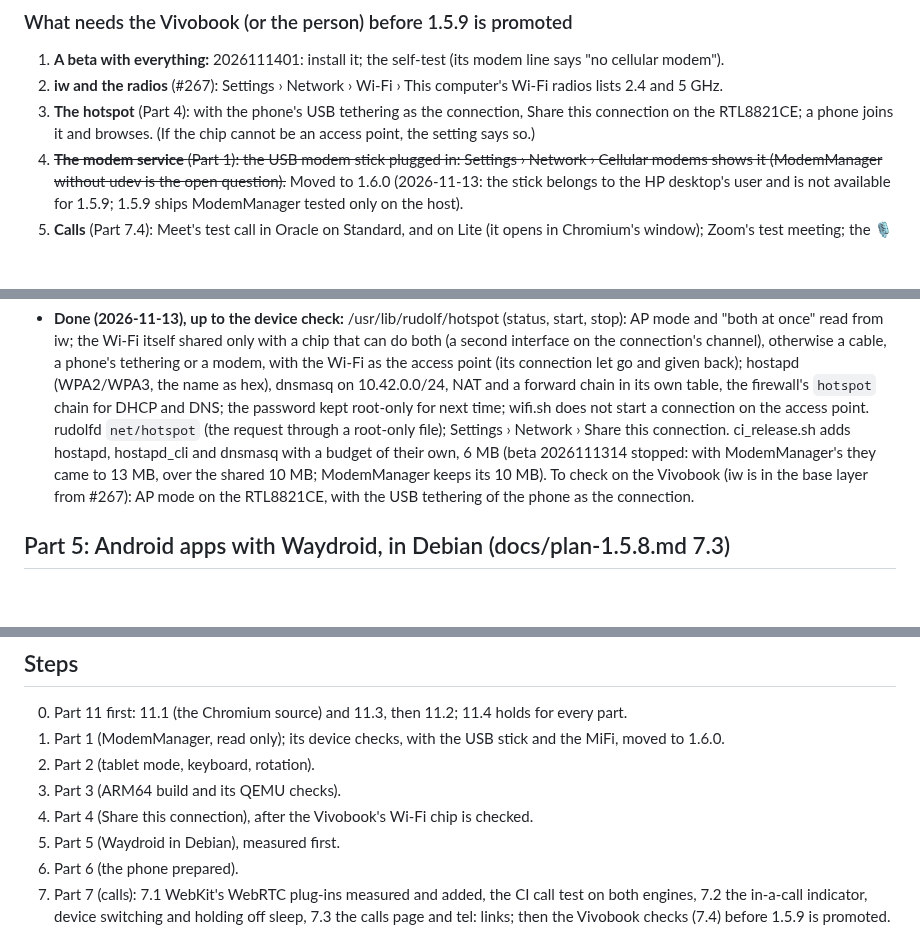
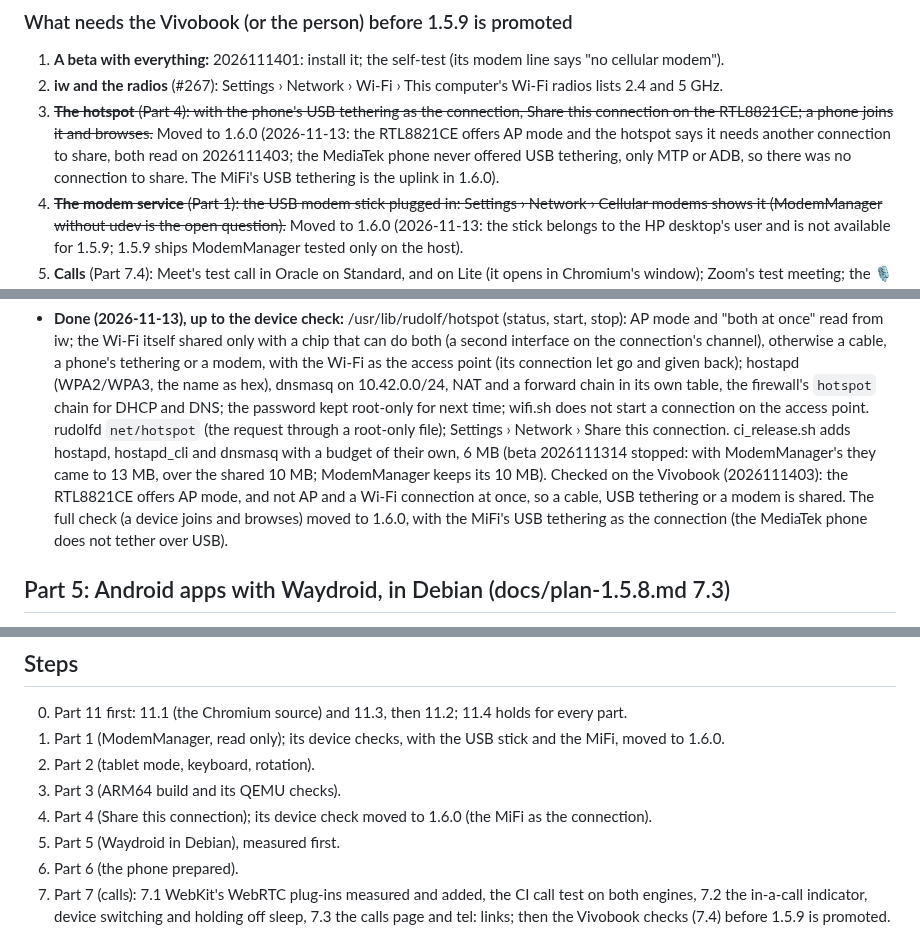
Before and after one commit to merciless146/RudolfOS, a Markdown page: docs/plan-1.5.9.md, 3 parts joined by grey strips. Rendered like a GitHub page; blank space fills up the shorter version.

Commit message:
plans: the hotspot's device check moves from 1.5.9 to 1.6.0 (the MiFi as the uplink)
Co-Authored-By: Claude Opus 5.5 <noreply@anthropic.com>
Claude-Session: https://claude.ai/code/session_016JGZpYiSFAPAehDeS6TuoC

```diff
--- a/docs/plan-1.5.9.md
+++ b/docs/plan-1.5.9.md
@@ -16,8 +16,10 @@ latest beta: **2026111402** (not promoted).
 ### What needs the Vivobook (or the person) before 1.5.9 is promoted
 1. **A beta with everything:** 2026111401: install it; the self-test (its modem line says "no cellular modem").
 2. **iw and the radios** (#267): Settings › Network › Wi-Fi › This computer's Wi-Fi radios lists 2.4 and 5 GHz.
-3. **The hotspot** (Part 4): with the phone's USB tethering as the connection, Share this connection on the RTL8821CE;
-   a phone joins it and browses. (If the chip cannot be an access point, the setting says so.)
+3. ~~**The hotspot** (Part 4): with the phone's USB tethering as the connection, Share this connection on the RTL8821CE;
+   a phone joins it and browses.~~ Moved to 1.6.0 (2026-11-13: the RTL8821CE offers AP mode and the hotspot says it
+   needs another connection to share, both read on 2026111403; the MediaTek phone never offered USB tethering, only
+   MTP or ADB, so there was no connection to share. The MiFi's USB tethering is the uplink in 1.6.0).
 4. ~~**The modem service** (Part 1): the USB modem stick plugged in: Settings › Network › Cellular modems shows it
    (ModemManager without udev is the open question).~~ Moved to 1.6.0 (2026-11-13: the stick belongs to the HP
    desktop's user and is not available for 1.5.9; 1.5.9 ships ModemManager tested only on the host).
@@ -136,8 +138,9 @@ bootloader read over the devlink (read only).
   wifi.sh does not start a connection on the access point. rudolfd `net/hotspot` (the request through a root-only
   file); Settings › Network › Share this connection. ci_release.sh adds hostapd, hostapd_cli and dnsmasq with a budget of
   their own, 6 MB (beta 2026111314 stopped: with ModemManager's they came to 13 MB, over the shared 10 MB; ModemManager
-  keeps its 10 MB). To check on the Vivobook (iw is in the base layer from #267): AP mode on the RTL8821CE,
-  with the USB tethering of the phone as the connection.
+  keeps its 10 MB). Checked on the Vivobook (2026111403): the RTL8821CE offers AP mode, and not AP and a Wi-Fi
+  connection at once, so a cable, USB tethering or a modem is shared. The full check (a device joins and browses)
+  moved to 1.6.0, with the MiFi's USB tethering as the connection (the MediaTek phone does not tether over USB).
 
 ## Part 5: Android apps with Waydroid, in Debian (docs/plan-1.5.8.md 7.3)
 - Waydroid installed into Debian on demand, binderfs mounted into Debian's container, the Android image downloaded
@@ -626,7 +629,7 @@ To be tested with the HP desktop's user, who has the USB printer: docs/plan-1.6.
 1. Part 1 (ModemManager, read only); its device checks, with the USB stick and the MiFi, moved to 1.6.0.
 2. Part 2 (tablet mode, keyboard, rotation).
 3. Part 3 (ARM64 build and its QEMU checks).
-4. Part 4 (Share this connection), after the Vivobook's Wi-Fi chip is checked.
+4. Part 4 (Share this connection); its device check moved to 1.6.0 (the MiFi as the connection).
 5. Part 5 (Waydroid in Debian), measured first.
 6. Part 6 (the phone prepared).
 7. Part 7 (calls): 7.1 WebKit's WebRTC plug-ins measured and added, the CI call test on both engines, 7.2 the
```
Also changed, not shown: docs/plan-1.6.0.md (+2 -0 lines).
